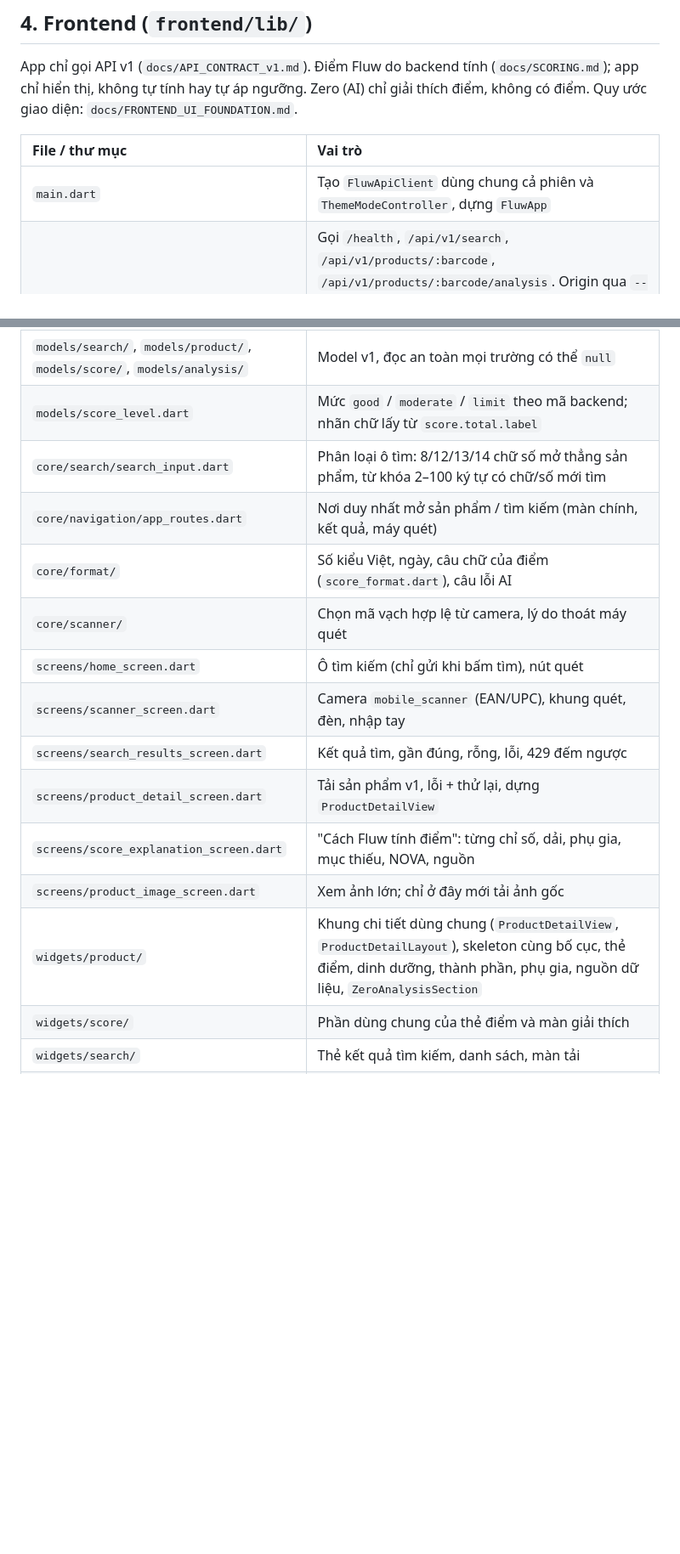
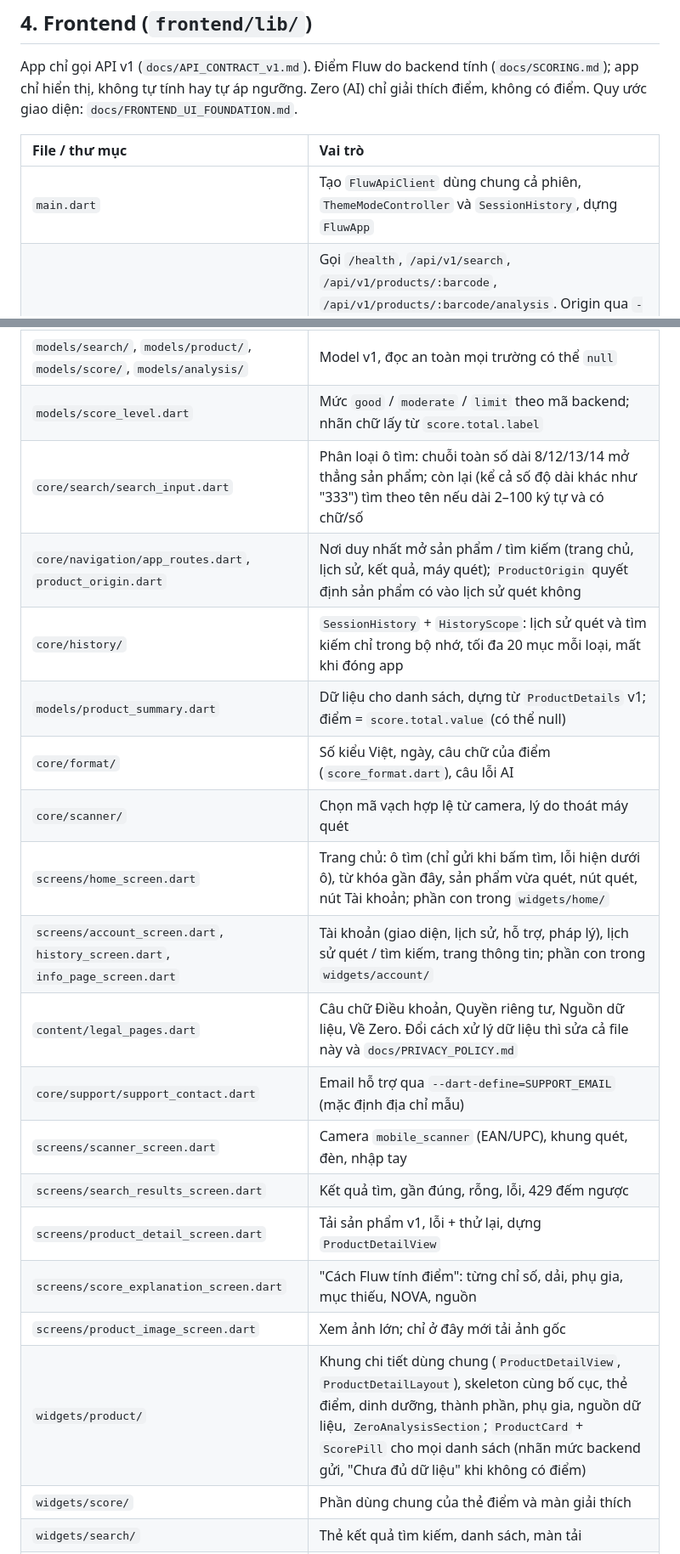
Before and after one commit to Fluw13/Fluwwwwww, a Markdown page: FLUW_PROJECT_HANDOFF.md, 2 parts joined by grey strips. Shown at 85% size. Drawn GitHub-style; blank space fills up the shorter version.

Commit message:
docs: mục 4 Frontend của handoff thêm phần PR #9 theo API v1
Sau khi merge feat/api-v1-frontend (đã có PR #9 nối sang API v1), git grep xác nhận không còn nơi nào dùng ApiService, ApiException cũ, ProductModel, ScoreLevel.fromScore, legacyLabel, AiUnavailableCard, ProductSummary.fromProduct hay API_BASE_URL; PR #9 đã được chuyển sang client v1 ngay trên nhánh feat nên không còn code cũ cần gỡ thêm ở đây.

- FLUW_PROJECT_HANDOFF.md mục 4: thêm lịch sử trong phiên, ProductSummary v1, trang chủ mới, Tài khoản / Lịch sử / trang thông tin, legal_pages, email hỗ trợ, ProductCard + ScorePill; ghi đúng quy tắc ô tìm (chuỗi số độ dài khác 8/12/13/14 tìm theo tên)
- README (giải xung đột merge): giữ ghi chú ZERO_AUTO_LOAD (kèm lưu ý phải sửa trang quyền riêng tư nếu bật) và các ghi chú của PR #9

Kiểm thử: flutter analyze không lỗi; flutter test 333/333.

Co-Authored-By: Claude Opus 5.5 <noreply@anthropic.com>
Claude-Session: https://claude.ai/code/session_01CTTAo2WrYfhuHXUY8Eefv3

```diff
--- a/FLUW_PROJECT_HANDOFF.md
+++ b/FLUW_PROJECT_HANDOFF.md
@@ -73,23 +73,28 @@ App chỉ gọi API v1 (`docs/API_CONTRACT_v1.md`). Điểm Fluw do backend tín
 
 | File / thư mục | Vai trò |
 | :--- | :--- |
-| `main.dart` | Tạo `FluwApiClient` dùng chung cả phiên và `ThemeModeController`, dựng `FluwApp` |
+| `main.dart` | Tạo `FluwApiClient` dùng chung cả phiên, `ThemeModeController` và `SessionHistory`, dựng `FluwApp` |
 | `data/api/fluw_api_client.dart` | Gọi `/health`, `/api/v1/search`, `/api/v1/products/:barcode`, `/api/v1/products/:barcode/analysis`. Origin qua `--dart-define=API_ORIGIN` (`api_config.dart`, mặc định `https://fluw.onrender.com`). Timeout 70/70/90 s đến khi máy chủ trả lời, sau đó 20/20/35 s (`api_timeouts.dart`). Hủy request khi rời màn (`ApiCancelToken`, `AbortableRequest`). Không ghi log URL |
 | `data/api/fluw_api_exception.dart`, `api_error_kind.dart` | Lỗi có kiểu: mã server, HTTP status, `Retry-After` (số giây hoặc HTTP-date), mạng, timeout, đã hủy, phản hồi không hợp lệ |
 | `data/api/fluw_api_scope.dart` | Đưa client xuống cây widget (test thay bằng API giả) |
 | `models/search/`, `models/product/`, `models/score/`, `models/analysis/` | Model v1, đọc an toàn mọi trường có thể `null` |
 | `models/score_level.dart` | Mức `good` / `moderate` / `limit` theo mã backend; nhãn chữ lấy từ `score.total.label` |
-| `core/search/search_input.dart` | Phân loại ô tìm: 8/12/13/14 chữ số mở thẳng sản phẩm, từ khóa 2–100 ký tự có chữ/số mới tìm |
-| `core/navigation/app_routes.dart` | Nơi duy nhất mở sản phẩm / tìm kiếm (màn chính, kết quả, máy quét) |
+| `core/search/search_input.dart` | Phân loại ô tìm: chuỗi toàn số dài 8/12/13/14 mở thẳng sản phẩm; còn lại (kể cả số độ dài khác như "333") tìm theo tên nếu dài 2–100 ký tự và có chữ/số |
+| `core/navigation/app_routes.dart`, `product_origin.dart` | Nơi duy nhất mở sản phẩm / tìm kiếm (trang chủ, lịch sử, kết quả, máy quét); `ProductOrigin` quyết định sản phẩm có vào lịch sử quét không |
+| `core/history/` | `SessionHistory` + `HistoryScope`: lịch sử quét và tìm kiếm chỉ trong bộ nhớ, tối đa 20 mục mỗi loại, mất khi đóng app |
+| `models/product_summary.dart` | Dữ liệu cho danh sách, dựng từ `ProductDetails` v1; điểm = `score.total.value` (có thể null) |
 | `core/format/` | Số kiểu Việt, ngày, câu chữ của điểm (`score_format.dart`), câu lỗi AI |
 | `core/scanner/` | Chọn mã vạch hợp lệ từ camera, lý do thoát máy quét |
-| `screens/home_screen.dart` | Ô tìm kiếm (chỉ gửi khi bấm tìm), nút quét |
+| `screens/home_screen.dart` | Trang chủ: ô tìm (chỉ gửi khi bấm tìm, lỗi hiện dưới ô), từ khóa gần đây, sản phẩm vừa quét, nút quét, nút Tài khoản; phần con trong `widgets/home/` |
+| `screens/account_screen.dart`, `history_screen.dart`, `info_page_screen.dart` | Tài khoản (giao diện, lịch sử, hỗ trợ, pháp lý), lịch sử quét / tìm kiếm, trang thông tin; phần con trong `widgets/account/` |
+| `content/legal_pages.dart` | Câu chữ Điều khoản, Quyền riêng tư, Nguồn dữ liệu, Về Zero. Đổi cách xử lý dữ liệu thì sửa cả file này và `docs/PRIVACY_POLICY.md` |
+| `core/support/support_contact.dart` | Email hỗ trợ qua `--dart-define=SUPPORT_EMAIL` (mặc định địa chỉ mẫu) |
 | `screens/scanner_screen.dart` | Camera `mobile_scanner` (EAN/UPC), khung quét, đèn, nhập tay |
 | `screens/search_results_screen.dart` | Kết quả tìm, gần đúng, rỗng, lỗi, 429 đếm ngược |
 | `screens/product_detail_screen.dart` | Tải sản phẩm v1, lỗi + thử lại, dựng `ProductDetailView` |
 | `screens/score_explanation_screen.dart` | "Cách Fluw tính điểm": từng chỉ số, dải, phụ gia, mục thiếu, NOVA, nguồn |
 | `screens/product_image_screen.dart` | Xem ảnh lớn; chỉ ở đây mới tải ảnh gốc |
-| `widgets/product/` | Khung chi tiết dùng chung (`ProductDetailView`, `ProductDetailLayout`), skeleton cùng bố cục, thẻ điểm, dinh dưỡng, thành phần, phụ gia, nguồn dữ liệu, `ZeroAnalysisSection` |
+| `widgets/product/` | Khung chi tiết dùng chung (`ProductDetailView`, `ProductDetailLayout`), skeleton cùng bố cục, thẻ điểm, dinh dưỡng, thành phần, phụ gia, nguồn dữ liệu, `ZeroAnalysisSection`; `ProductCard` + `ScorePill` cho mọi danh sách (nhãn mức backend gửi, "Chưa đủ dữ liệu" khi không có điểm) |
 | `widgets/score/` | Phần dùng chung của thẻ điểm và màn giải thích |
 | `widgets/search/` | Thẻ kết quả tìm kiếm, danh sách, màn tải |
 | `widgets/zero_analysis_card.dart` | Thẻ Zero: "Hỏi Zero", đang viết, kết quả, lỗi; nhãn "Nội dung do AI tạo" |
```
